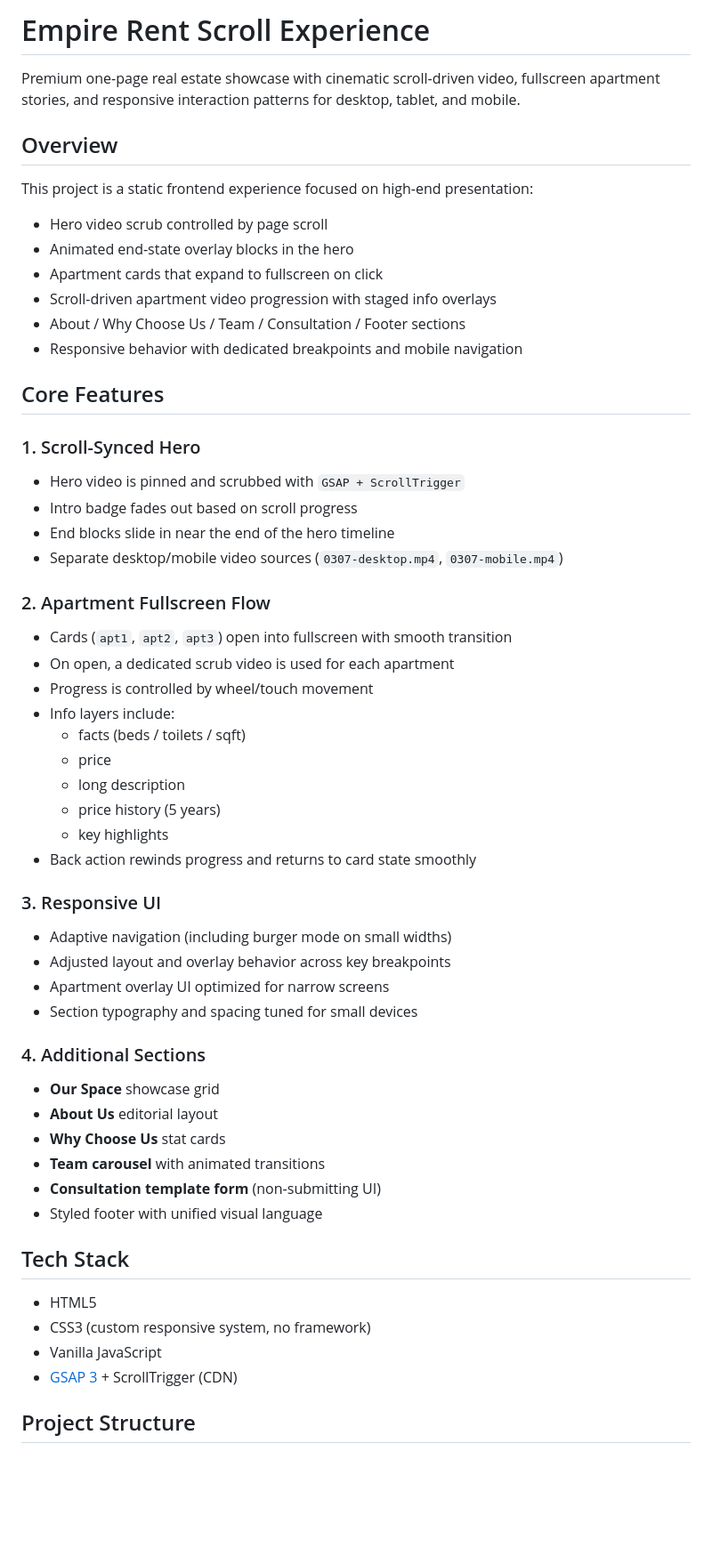
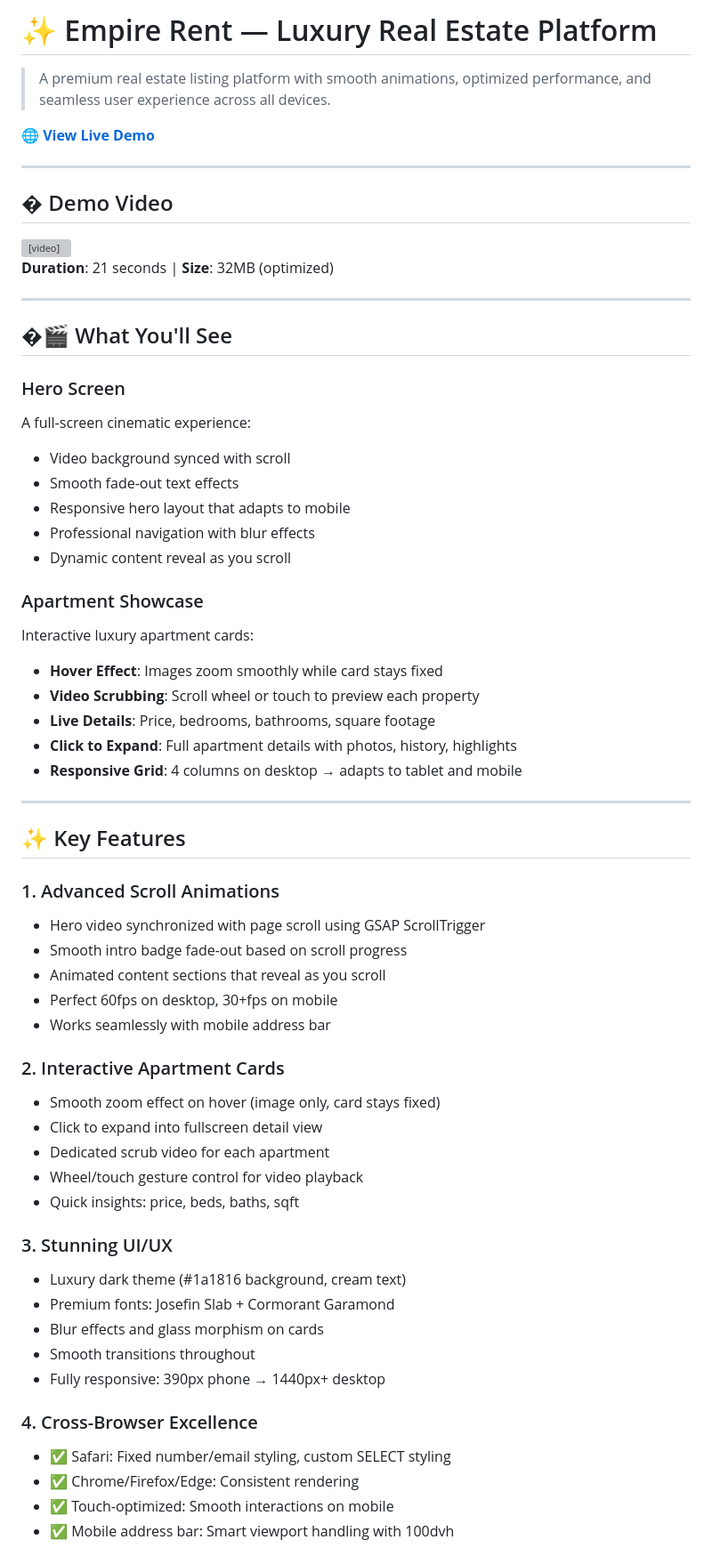
Before and after one commit to PavelBuiko04/Empire-Rent, a Markdown page: README.md, the part around one of its changes. Shown at 89% size. Rendered like a GitHub page; blank space fills up the shorter version; grey boxes are pictures that could not be loaded.

```diff
--- a/README.md
+++ b/README.md
@@ -1,62 +1,68 @@
-# Empire Rent Scroll Experience
+# ✨ Empire Rent — Luxury Real Estate Platform
 
-Premium one-page real estate showcase with cinematic scroll-driven video, fullscreen apartment stories, and responsive interaction patterns for desktop, tablet, and mobile.
+> A premium real estate listing platform with smooth animations, optimized performance, and seamless user experience across all devices.
 
-## Overview
+**[🌐 View Live Demo](https://pavelbuiko04.github.io/Empire-Rent/)**
 
-This project is a static frontend experience focused on high-end presentation:
+---
 
-- Hero video scrub controlled by page scroll
-- Animated end-state overlay blocks in the hero
-- Apartment cards that expand to fullscreen on click
-- Scroll-driven apartment video progression with staged info overlays
-- About / Why Choose Us / Team / Consultation / Footer sections
-- Responsive behavior with dedicated breakpoints and mobile navigation
+## � Demo Video
 
-## Core Features
+<video width="100%" controls style="border-radius: 8px; margin: 20px 0;">
+  <source src="demo.mp4" type="video/mp4">
+  Your browser does not support the video tag.
+</video>
 
-### 1. Scroll-Synced Hero
+**Duration**: 21 seconds | **Size**: 32MB (optimized)
 
-- Hero video is pinned and scrubbed with `GSAP + ScrollTrigger`
-- Intro badge fades out based on scroll progress
-- End blocks slide in near the end of the hero timeline
-- Separate desktop/mobile video sources (`0307-desktop.mp4`, `0307-mobile.mp4`)
+---
 
-### 2. Apartment Fullscreen Flow
+## �🎬 What You'll See
 
-- Cards (`apt1`, `apt2`, `apt3`) open into fullscreen with smooth transition
-- On open, a dedicated scrub video is used for each apartment
-- Progress is controlled by wheel/touch movement
-- Info layers include:
-  - facts (beds / toilets / sqft)
-  - price
-  - long description
-  - price history (5 years)
-  - key highlights
-- Back action rewinds progress and returns to card state smoothly
+### Hero Screen
+A full-screen cinematic experience:
+- Video background synced with scroll
+- Smooth fade-out text effects
+- Responsive hero layout that adapts to mobile
+- Professional navigation with blur effects
+- Dynamic content reveal as you scroll
 
-### 3. Responsive UI
+### Apartment Showcase
+Interactive luxury apartment cards:
+- **Hover Effect**: Images zoom smoothly while card stays fixed
+- **Video Scrubbing**: Scroll wheel or touch to preview each property
+- **Live Details**: Price, bedrooms, bathrooms, square footage
+- **Click to Expand**: Full apartment details with photos, history, highlights
+- **Responsive Grid**: 4 columns on desktop → adapts to tablet and mobile
 
-- Adaptive navigation (including burger mode on small widths)
-- Adjusted layout and overlay behavior across key breakpoints
-- Apartment overlay UI optimized for narrow screens
-- Section typography and spacing tuned for small devices
+---
 
-### 4. Additional Sections
+## ✨ Key Features
 
-- **Our Space** showcase grid
-- **About Us** editorial layout
-- **Why Choose Us** stat cards
-- **Team carousel** with animated transitions
-- **Consultation template form** (non-submitting UI)
-- Styled footer with unified visual language
+### 1. Advanced Scroll Animations
+- Hero video synchronized with page scroll using GSAP ScrollTrigger
+- Smooth intro badge fade-out based on scroll progress
+- Animated content sections that reveal as you scroll
+- Perfect 60fps on desktop, 30+fps on mobile
+- Works seamlessly with mobile address bar
 
-## Tech Stack
+### 2. Interactive Apartment Cards
+- Smooth zoom effect on hover (image only, card stays fixed)
+- Click to expand into fullscreen detail view
+- Dedicated scrub video for each apartment
+- Wheel/touch gesture control for video playback
+- Quick insights: price, beds, baths, sqft
 
-- HTML5
-- CSS3 (custom responsive system, no framework)
-- Vanilla JavaScript
-- [GSAP 3](https://greensock.com/gsap/) + ScrollTrigger (CDN)
+### 3. Stunning UI/UX
+- Luxury dark theme (#1a1816 background, cream text)
+- Premium fonts: Josefin Slab + Cormorant Garamond
+- Blur effects and glass morphism on cards
+- Smooth transitions throughout
+- Fully responsive: 390px phone → 1440px+ desktop
 
-## Project Structure
+### 4. Cross-Browser Excellence
+- ✅ Safari: Fixed number/email styling, custom SELECT styling
+- ✅ Chrome/Firefox/Edge: Consistent rendering
+- ✅ Touch-optimized: Smooth interactions on mobile
+- ✅ Mobile address bar: Smart viewport handling with 100dvh
 
```
Also changed, not shown: other parts of README.md (+191 -28 lines).
